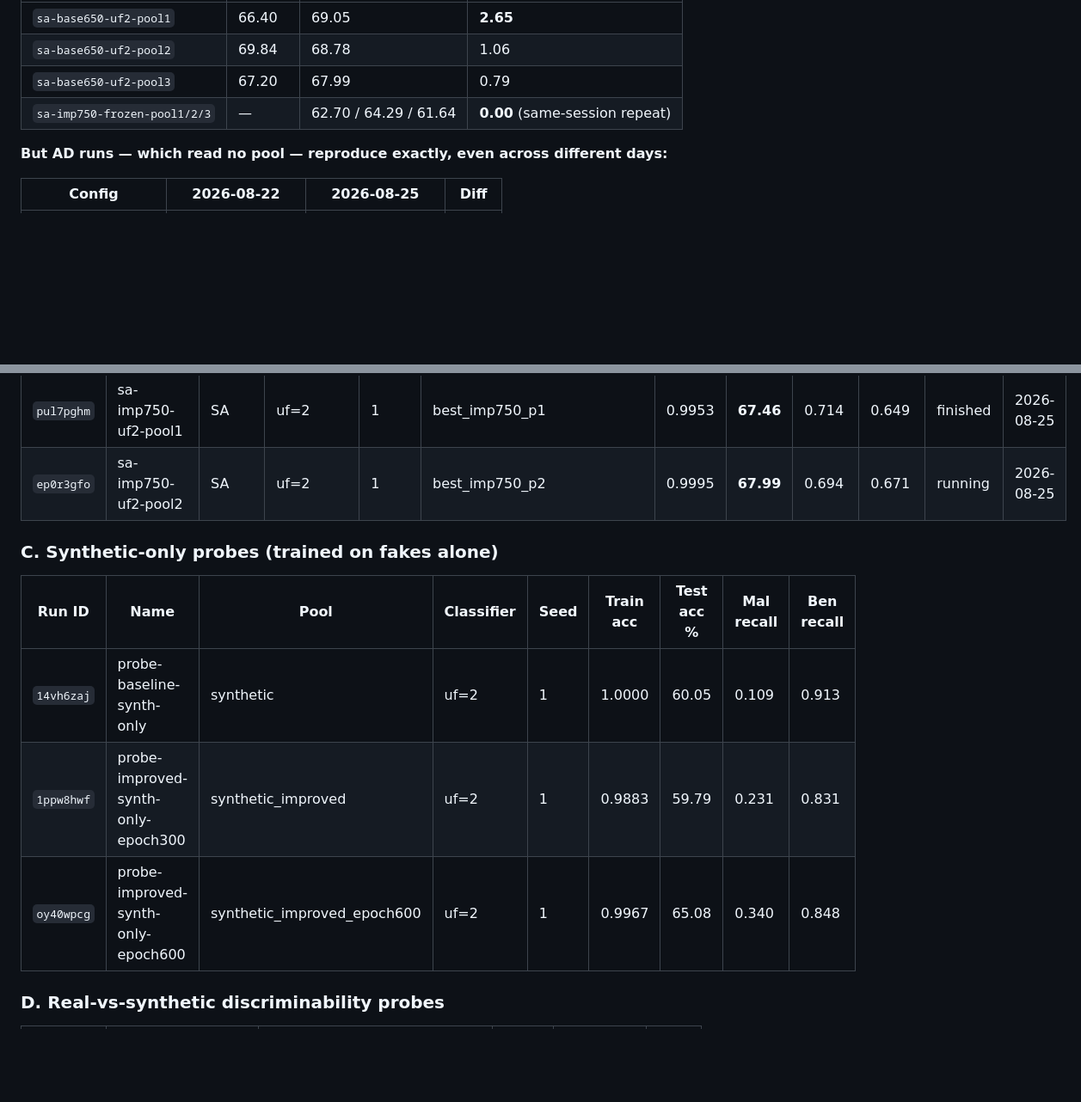
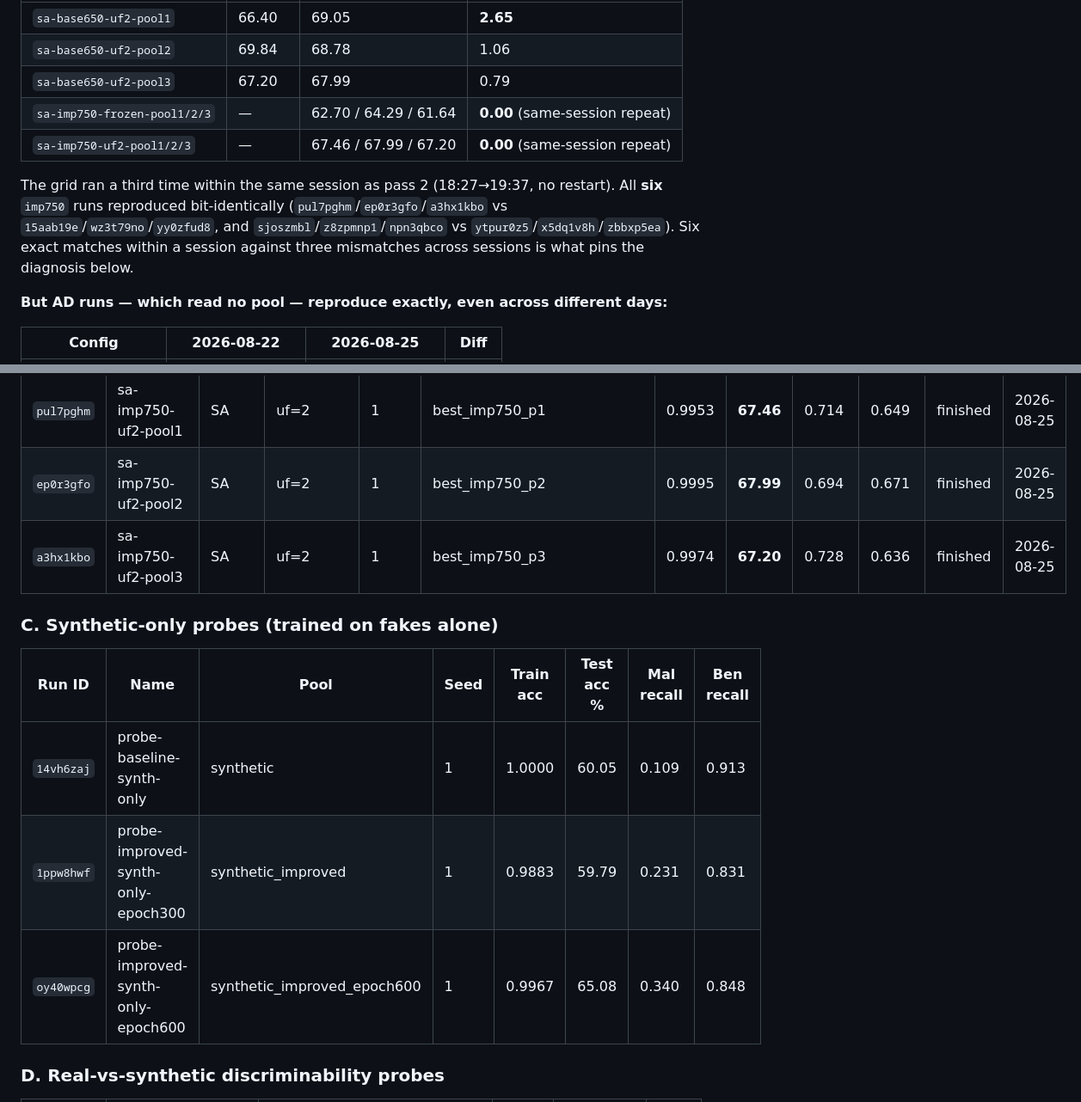
Before and after one commit to MayaHayat/generative_models, a Markdown page: DDSM-ACGAN-Pytorch/DDSM_RESULTS.md, 2 parts joined by grey strips. Shown at 86% size. Drawn GitHub-style; blank space fills up the shorter version.

```diff
--- a/DDSM-ACGAN-Pytorch/DDSM_RESULTS.md
+++ b/DDSM-ACGAN-Pytorch/DDSM_RESULTS.md
@@ -240,6 +240,13 @@ and same pool *directory name*, SA results differ:
 | `sa-base650-uf2-pool2` | 69.84 | 68.78 | 1.06 |
 | `sa-base650-uf2-pool3` | 67.20 | 67.99 | 0.79 |
 | `sa-imp750-frozen-pool1/2/3` | — | 62.70 / 64.29 / 61.64 | **0.00** (same-session repeat) |
+| `sa-imp750-uf2-pool1/2/3` | — | 67.46 / 67.99 / 67.20 | **0.00** (same-session repeat) |
+
+The grid ran a third time within the same session as pass 2 (18:27→19:37, no restart). All **six**
+`imp750` runs reproduced bit-identically (`pul7pghm`/`ep0r3gfo`/`a3hx1kbo` vs
+`15aab19e`/`wz3t79no`/`yy0zfud8`, and `sjoszmbl`/`z8zpmnp1`/`npn3qbco` vs
+`ytpur0z5`/`x5dq1v8h`/`zbbxp5ea`). Six exact matches within a session against three mismatches across
+sessions is what pins the diagnosis below.
 
 **But AD runs — which read no pool — reproduce exactly, even across different days:**
 
@@ -561,15 +586,16 @@ always-guess-benign floor is 61.11%.*
 | `z8zpmnp1` | sa-imp750-frozen-pool2 | SA | frozen | 1 | best_imp750_p2 | 0.8149 | **64.29** | 0.605 | 0.667 | finished | 2026-08-25 |
 | `npn3qbco` | sa-imp750-frozen-pool3 | SA | frozen | 1 | best_imp750_p3 | 0.8123 | **61.64** | 0.571 | 0.645 | finished | 2026-08-25 |
 | `pul7pghm` | sa-imp750-uf2-pool1 | SA | uf=2 | 1 | best_imp750_p1 | 0.9953 | **67.46** | 0.714 | 0.649 | finished | 2026-08-25 |
-| `ep0r3gfo` | sa-imp750-uf2-pool2 | SA | uf=2 | 1 | best_imp750_p2 | 0.9995 | **67.99** | 0.694 | 0.671 | running | 2026-08-25 |
+| `ep0r3gfo` | sa-imp750-uf2-pool2 | SA | uf=2 | 1 | best_imp750_p2 | 0.9995 | **67.99** | 0.694 | 0.671 | finished | 2026-08-25 |
+| `a3hx1kbo` | sa-imp750-uf2-pool3 | SA | uf=2 | 1 | best_imp750_p3 | 0.9974 | **67.20** | 0.728 | 0.636 | finished | 2026-08-25 |
 
 ### C. Synthetic-only probes (trained on fakes alone)
 
-| Run ID | Name | Pool | Classifier | Seed | Train acc | Test acc % | Mal recall | Ben recall |
-|---|---|---|---|---|---|---|---|---|
-| `14vh6zaj` | probe-baseline-synth-only | synthetic | uf=2 | 1 | 1.0000 | 60.05 | 0.109 | 0.913 |
-| `1ppw8hwf` | probe-improved-synth-only-epoch300 | synthetic_improved | uf=2 | 1 | 0.9883 | 59.79 | 0.231 | 0.831 |
-| `oy40wpcg` | probe-improved-synth-only-epoch600 | synthetic_improved_epoch600 | uf=2 | 1 | 0.9967 | 65.08 | 0.340 | 0.848 |
+| Run ID | Name | Pool | Seed | Train acc | Test acc % | Mal recall | Ben recall |
+|---|---|---|---|---|---|---|---|
+| `14vh6zaj` | probe-baseline-synth-only | synthetic | 1 | 1.0000 | 60.05 | 0.109 | 0.913 |
+| `1ppw8hwf` | probe-improved-synth-only-epoch300 | synthetic_improved | 1 | 0.9883 | 59.79 | 0.231 | 0.831 |
+| `oy40wpcg` | probe-improved-synth-only-epoch600 | synthetic_improved_epoch600 | 1 | 0.9967 | 65.08 | 0.340 | 0.848 |
 
 ### D. Real-vs-synthetic discriminability probes
 
```
Also changed, not shown: other parts of DDSM-ACGAN-Pytorch/DDSM_RESULTS.md (+59 -41 lines).
